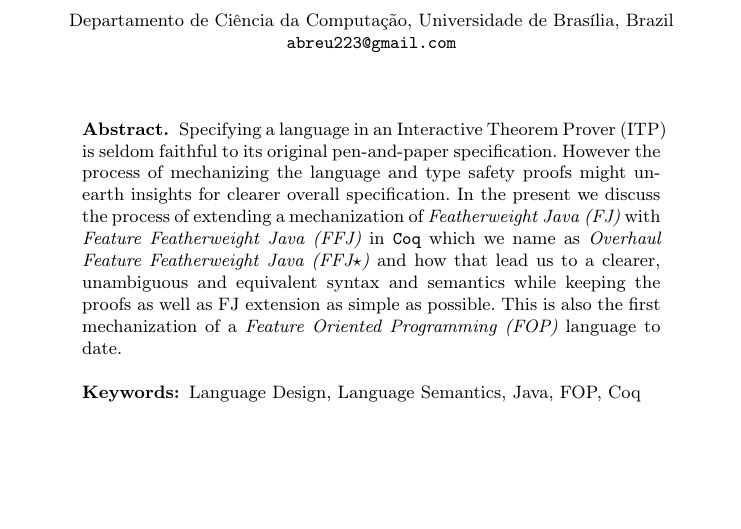
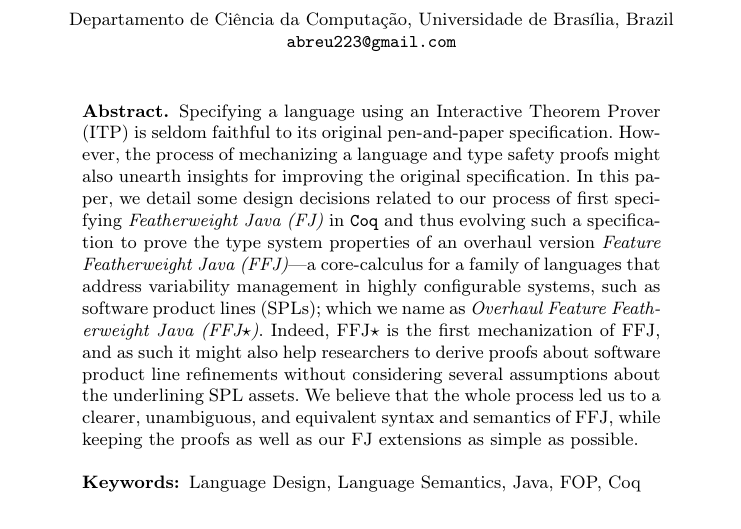
Before and after one commit to pedrotst/ffj-article, a LaTeX thesis (Overhaul_of_FFJ.tex, which reads doc/abstract.tex): part of page 1 of 14, cut so that both start at the same text, the shorter picture padded with empty space. Compiled offline with pdfLaTeX.

Commit message:
revire of the abstract

```diff
--- a/doc/abstract.tex
+++ b/doc/abstract.tex
@@ -1,12 +1,18 @@
 \begin{abstract}
-Specifying a language in an \ac{ITP} is seldom faithful
-to its original pen-and-paper specification. However the process of mechanizing the
-language and type safety proofs might unearth insights for clearer overall specification.
-In the present we discuss the process of extending a mechanization of \textit{\ac{FJ}}
-with \textit{\ac{FFJ}} in \texttt{Coq} which we name as \textit{\ac{FFJ+}} and how that lead us to a
-clearer, unambiguous and equivalent syntax and semantics while keeping the proofs as well as \ac{FJ} extension as simple as possible.
-This is also the first mechanization of a \textit{\ac{FOP}} language to date.
-
+Specifying a language using an \ac{ITP} is seldom faithful
+to its original pen-and-paper specification. However, the process of mechanizing a
+language and type safety proofs might also unearth insights for improving the original
+specification. In this paper, we detail some design decisions related to our process
+of first specifying \textit{\ac{FJ}} in \texttt{Coq} and thus evolving
+such a specification to prove the type system properties of
+an overhaul version \textit{\ac{FFJ}}---a core-calculus for a family of
+languages that address variability management in highly configurable systems,
+such as software product lines (SPLs); which we name as \textit{\ac{FFJ+}}. Indeed, \ac{FFJ+}
+is the first mechanization of \ac{FFJ}, and as such it might also help researchers to
+derive proofs about software product line refinements without considering several
+assumptions about the underlining SPL assets. We believe
+that the whole process led us to a clearer, unambiguous, and equivalent syntax and semantics of
+\ac{FFJ}, while keeping the proofs as well as our \ac{FJ} extensions as simple as possible.
 
 \keywords{Language Design, Language Semantics, Java, FOP, Coq}
 \end{abstract}
```
